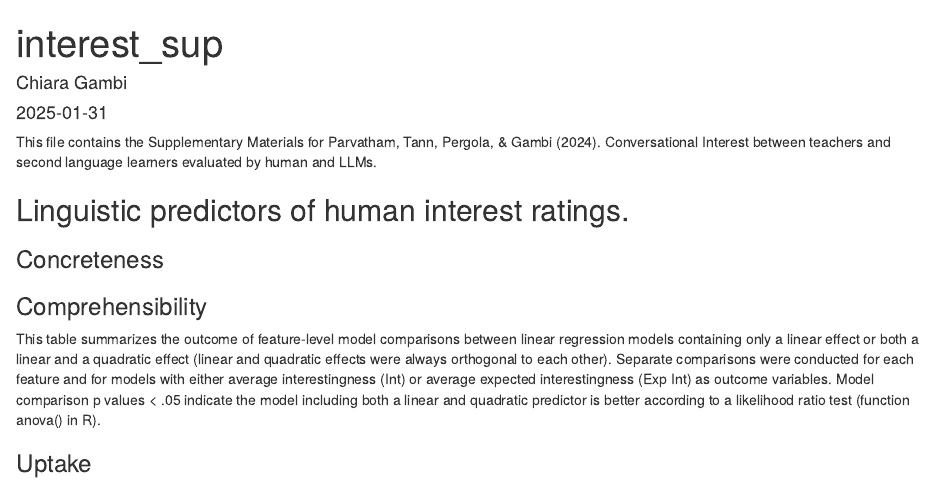
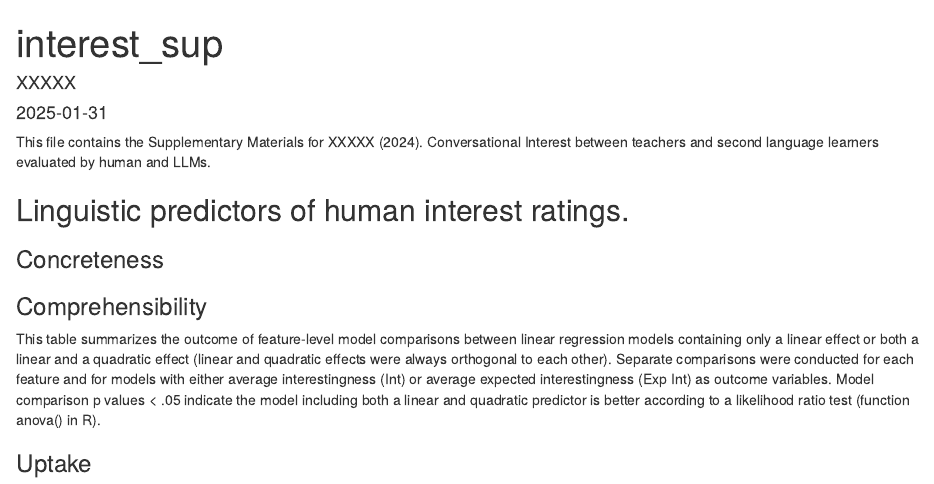
Before and after one commit to mahathi-p/Interest-in-humans-and-llms, an R Markdown document (interest_sup.Rmd): the page in a window 1100 px wide, from its top. Rendered offline with R 4.5, knitr and Pandoc, with nearby package versions; the code chunks are not run, so their results and figures are left out.

Commit message:
Update interest_sup.Rmd
anonymised

````diff
--- a/interest_sup.Rmd
+++ b/interest_sup.Rmd
@@ -1,6 +1,6 @@
 ---
 title: "interest_sup"
-author: "Chiara Gambi"
+author: "XXXXX"
 date: "`r Sys.Date()`"
 output: html_document
 ---
@@ -8,7 +8,7 @@ output: html_document
 ```{r, code = readLines("interest_main.R"), include=FALSE}
 ```
 
-This file contains the Supplementary Materials for Parvatham, Tann, Pergola, & Gambi (2024). Conversational Interest between teachers and second
+This file contains the Supplementary Materials for XXXXX (2024). Conversational Interest between teachers and second
 language learners evaluated by human and LLMs.
 
 ## Linguistic predictors of human interest ratings.
````
